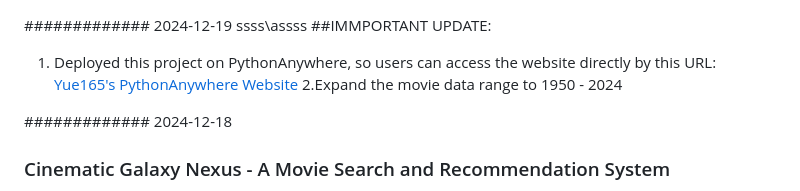
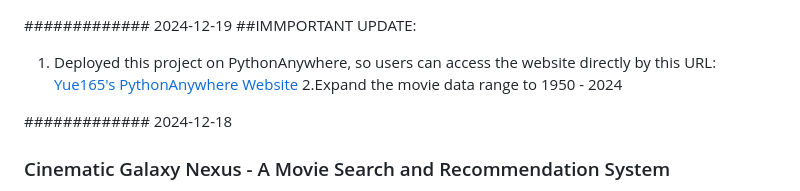
Before and after one commit to yue-wu-1/cinematic-galaxy-nexus, a Markdown page: README.md, the part around the change. Drawn GitHub-style.

```diff
--- a/README.md
+++ b/README.md
@@ -1,5 +1,4 @@
 ############# 2024-12-19
-ssss\assss
 ##IMMPORTANT UPDATE:
 1. Deployed this project on PythonAnywhere, so users can access the website directly by this URL:
 [Yue165's PythonAnywhere Website](https://Yue165.pythonanywhere.com)
```
